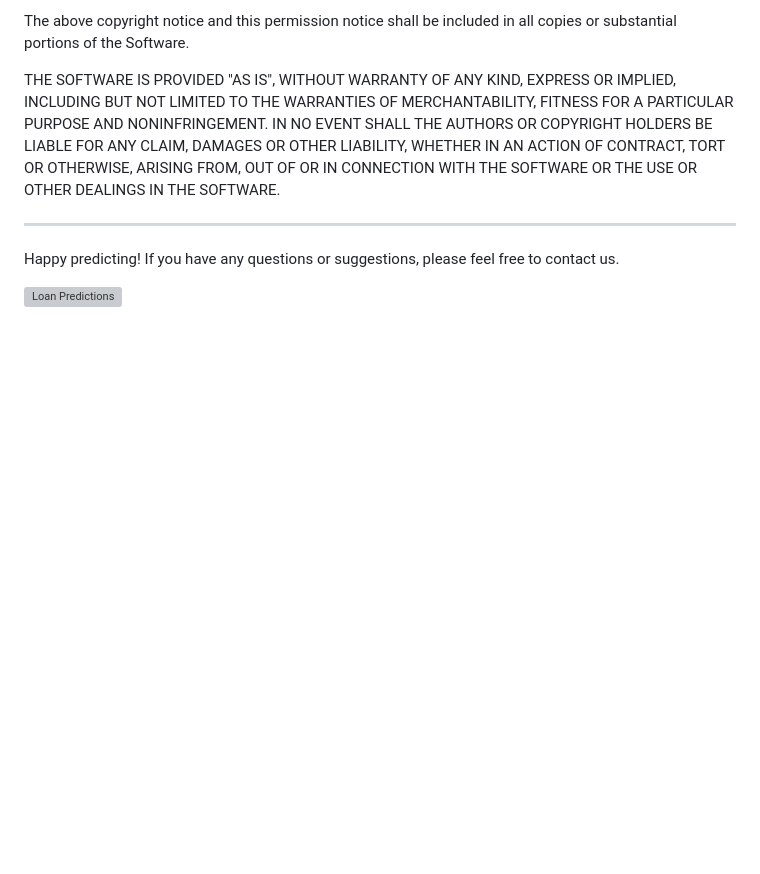
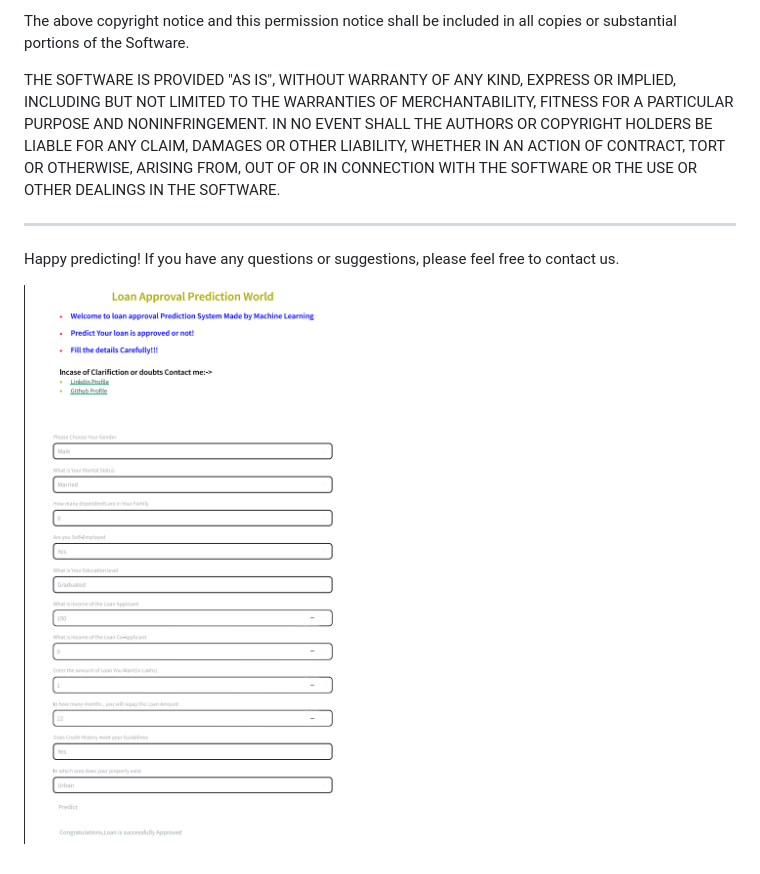
Before and after one commit to neerajcodes888/Loan-Approval-Prediction, a Markdown page: Readme.md, the part around the change. Drawn GitHub-style; blank space fills up the shorter version; grey boxes are pictures that could not be loaded.

```diff
--- a/Readme.md
+++ b/Readme.md
@@ -105,4 +105,4 @@ SOFTWARE.
 
 Happy predicting! If you have any questions or suggestions, please feel free to contact us.
 
-![Loan Predictions](loan_imgh2.png)
+![Loan Predictions](loan_img2.png)
```
